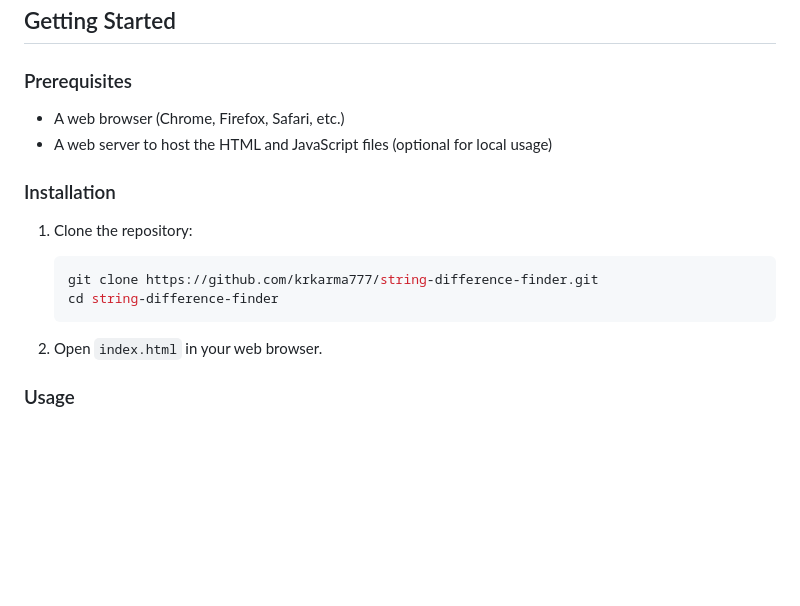
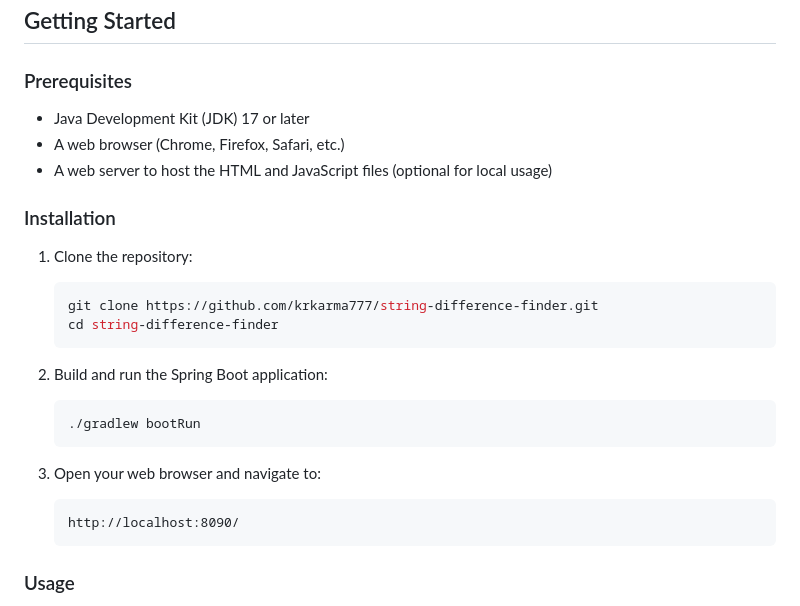
Before and after one commit to krkarma777/string-difference-finder, a Markdown page: README.md, the part around the change. Rendered like a GitHub page; blank space fills up the shorter version.

````diff
--- a/README.md
+++ b/README.md
@@ -16,6 +16,7 @@ String Difference Finder is a web-based tool that allows you to compare two stri
 
 ### Prerequisites
 
+- Java Development Kit (JDK) 17 or later
 - A web browser (Chrome, Firefox, Safari, etc.)
 - A web server to host the HTML and JavaScript files (optional for local usage)
 
@@ -27,7 +28,15 @@ String Difference Finder is a web-based tool that allows you to compare two stri
    cd string-difference-finder
    ```
 
-2. Open `index.html` in your web browser.
+2. Build and run the Spring Boot application:
+   ```sh
+   ./gradlew bootRun
+   ```
+
+3. Open your web browser and navigate to:
+   ```
+   http://localhost:8090/
+   ```
 
 ### Usage
 
````
